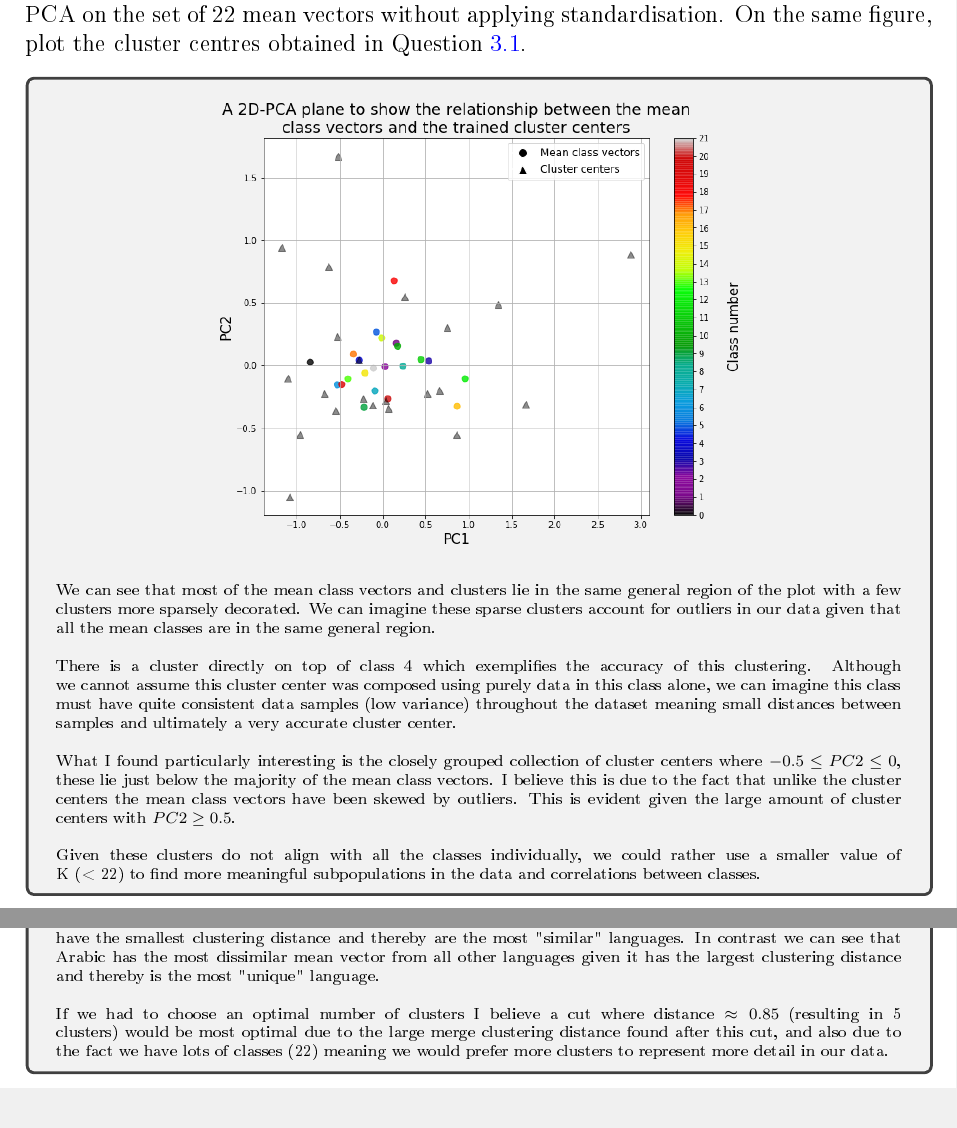
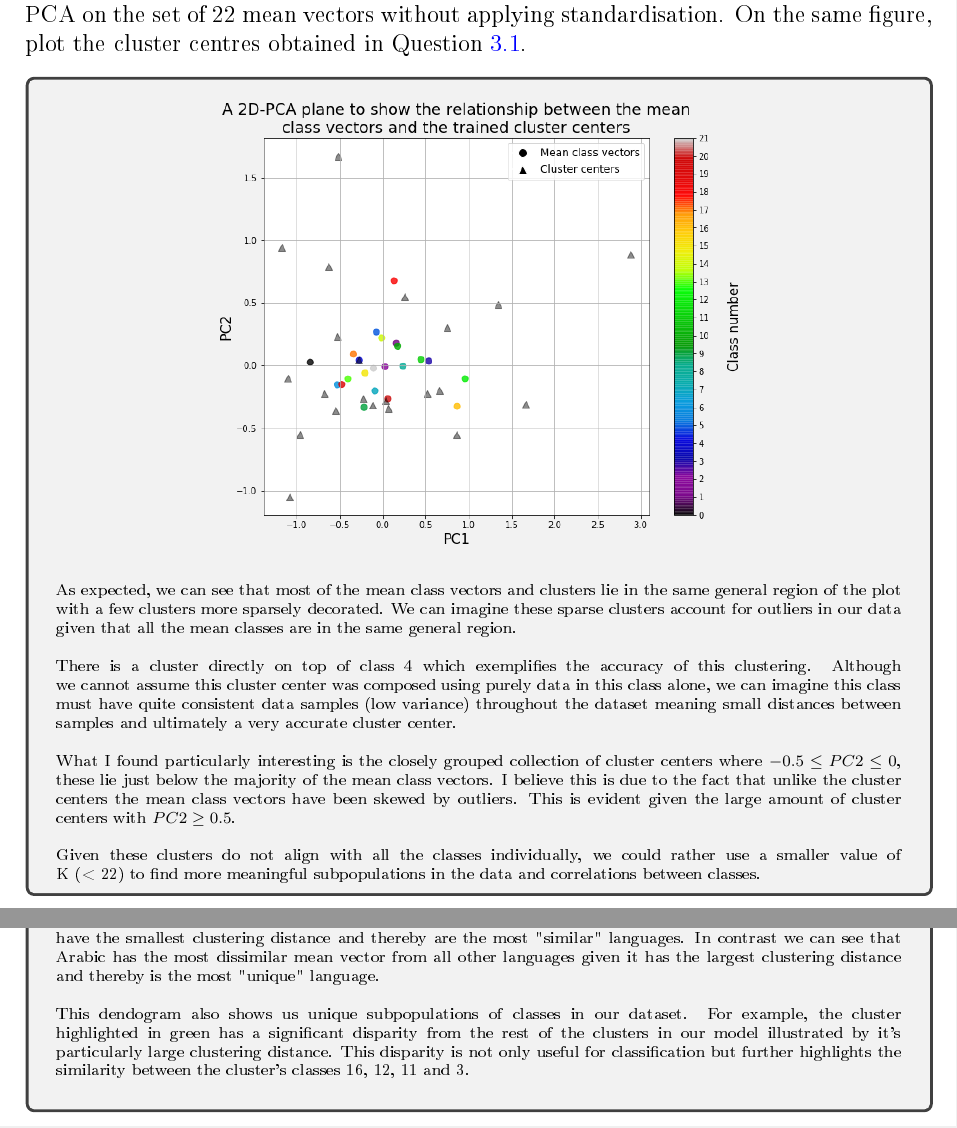
Before and after one commit to hwixley/IAML-cwk2, a LaTeX problem sheet (INFR10069-2020-CW2/Assignment_2.tex): two parts of pages 16 and 17 of 19, joined at a grey line, cut so that both start at the same text. The pictures show the PDF file INFR10069-2020-CW2/Assignment_2.pdf that the author committed with the source.

Commit message:
finalizing

```diff
--- a/INFR10069-2020-CW2/Assignment_2.tex
+++ b/INFR10069-2020-CW2/Assignment_2.tex
@@ -597,7 +597,7 @@
  %       \footnotesize{\textbf{\underline{Analysis of our results}}}\\
 %\\
         \scriptsize{
-        We can see that most of the mean class vectors and clusters lie in the same general region of the plot with a few clusters more sparsely decorated. We can imagine these sparse clusters account for outliers in our data given that all the mean classes are in the same general region. \\
+        As expected, we can see that most of the mean class vectors and clusters lie in the same general region of the plot with a few clusters more sparsely decorated. We can imagine these sparse clusters account for outliers in our data given that all the mean classes are in the same general region. \\
 \\
         There is a cluster directly on top of class 4 which exemplifies the accuracy of this clustering. Although we cannot assume this cluster center was composed using purely data in this class alone,  we can imagine this class must have quite consistent data samples (low variance) throughout the dataset meaning small distances between samples and ultimately a very accurate cluster center.\\
 \\
@@ -636,7 +636,8 @@
         \\
         From this dendogram, we can see that Italian and French have the most similar mean vectors given they have the smallest clustering distance and thereby are the most "similar" languages. In contrast we can see that Arabic has the most dissimilar mean vector from all other languages given it has the largest clustering distance and thereby is the most "unique" language.\\
 \\
-        If we had to choose an optimal number of clusters I believe a cut where distance $\approx 0.85$ (resulting in 5 clusters) would be most optimal due to the large merge clustering distance found after this cut, and also due to the fact we have lots of classes (22) meaning we would prefer more clusters to represent more detail in our data.
+        %If we had to choose an optimal number of clusters I believe a cut where distance $\approx 0.85$ (resulting in 5 clusters) would be most optimal due to the large merge clustering distance found after this cut, and also due to the fact we have lots of classes (22) meaning we would prefer more clusters to represent more detail in our data.
+        This dendogram also shows us unique subpopulations of classes in our dataset. For example, the cluster highlighted in green has a significant disparity from the rest of the clusters in our model illustrated by it's particularly large clustering distance. This disparity is not only useful for classification but further highlights the similarity between the cluster's classes 16, 12, 11 and 3.
         }
       \end{answerbox}
 
```
Also changed, not shown: INFR10069-2020-CW2/Assignment_2.pdf, INFR10069-2020-CW2/Assignment_2.tex (8 more changed lines), 1 other file.
